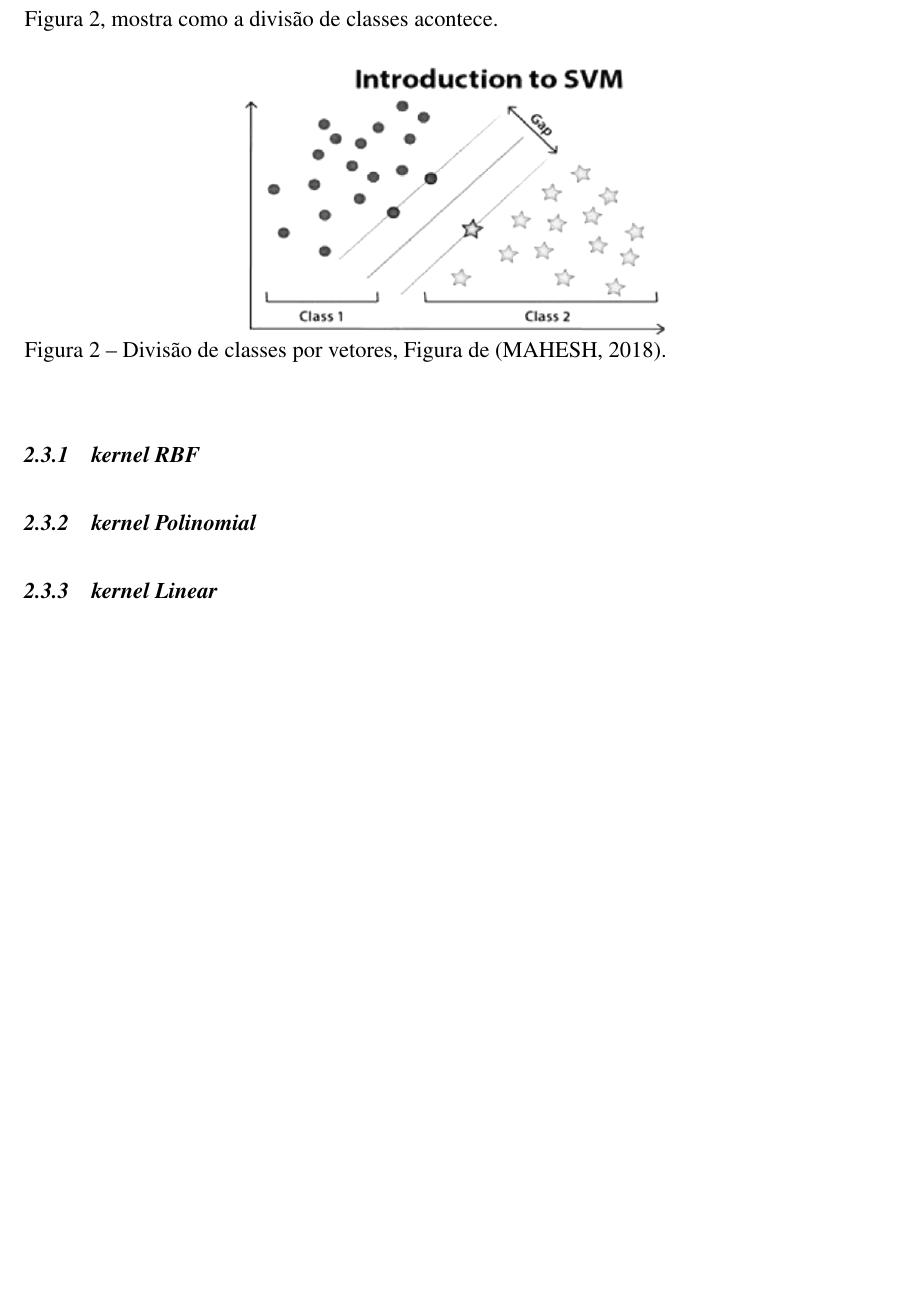
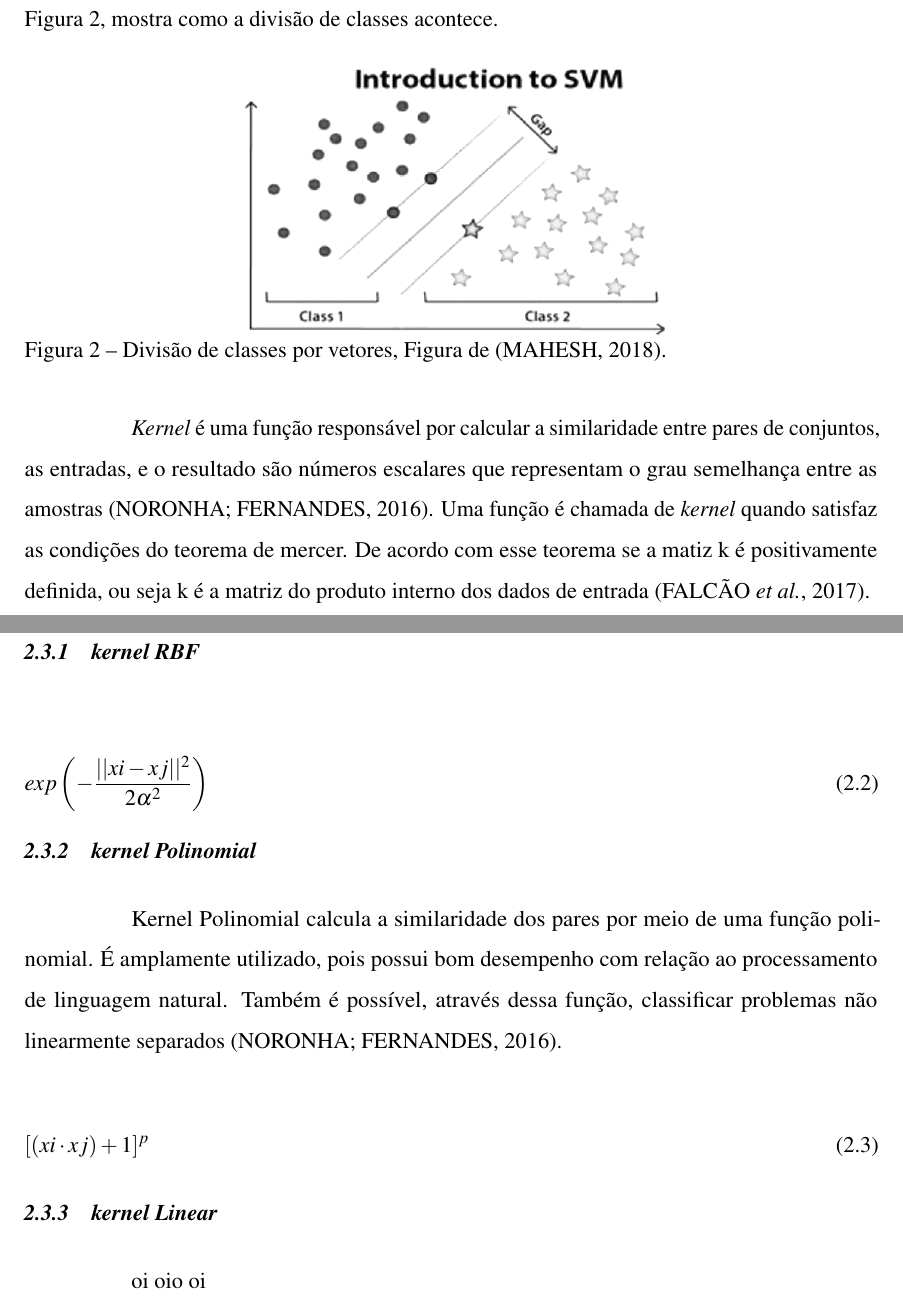
Before and after one commit to RaianeRoc/relatorios_machine_learning, a LaTeX thesis (relatorio/documento.tex, which reads relatorio/2-textuais/5-metodologia.tex): part of page 5 of 8 before the commit and two parts of pages 5 and 6 of 9 after it, the two joined at a grey line, cut so that both start at the same text, the shorter picture padded with empty space. Compiled offline with pdfLaTeX.

Commit message:
algumas mudanças

```diff
--- a/relatorio/2-textuais/5-metodologia.tex
+++ b/relatorio/2-textuais/5-metodologia.tex
@@ -73,10 +73,27 @@ acontece.
     \label{fig:SVM_1}
 \end{figure}
 
+\textit{Kernel} é uma função responsável por calcular a similaridade entre pares de conjuntos, as entradas, e o resultado são números
+escalares que representam o grau semelhança entre as amostras \cite{noronha2016implementaccao}. Uma função é chamada de \textit{kernel} quando satisfaz as condições do teorema de mercer.
+De acordo com esse teorema se a matiz k é positivamente definida, ou seja k é a matriz do produto interno dos dados de entrada \cite{falcao2017aplicaccao}.
+
 \subsection{kernel RBF}
 
-
+\begin{equation}
+  exp\left (-\frac{||xi - xj||^2}{2\alpha^2}  \right )
+  \label{eq:polinK}
+\end{equation}
 
 \subsection{kernel Polinomial}
 
+Kernel Polinomial calcula a similaridade dos pares por meio de uma função polinomial. É amplamente utilizado, pois possui bom desempenho com relação ao processamento de linguagem natural. Também é
+possível, através dessa função, classificar problemas não linearmente separados \cite{noronha2016implementaccao}.
+
+\begin{equation}
+  [(xi\cdot xj) + 1]^p
+  \label{eq:polinK}
+\end{equation}
+
+
 \subsection{kernel Linear}
+oi oio oi
```
Also changed, not shown: relatorio/3-pos-textuais/referencias.bib (+14 -0 lines), relatorio/documento.pdf, relatorio/documento.tex (line endings or trailing spaces).
